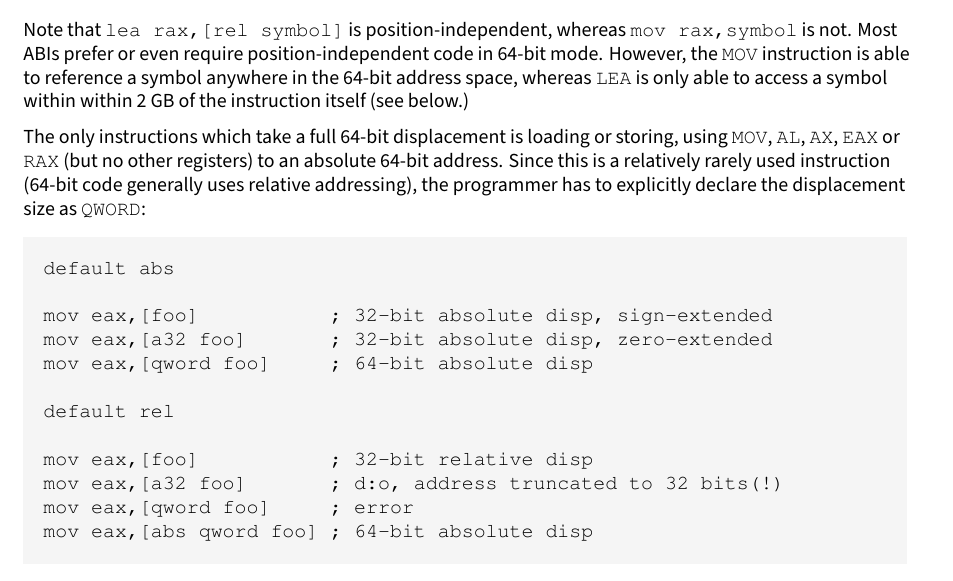
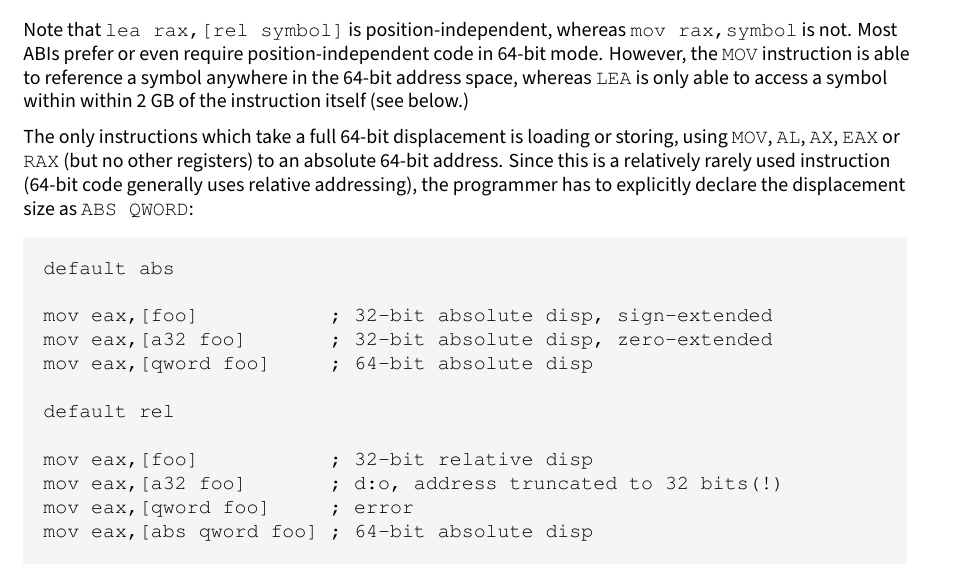
Before and after one commit to cyrillos/nasm-doc, a LaTeX book (src/nasm.tex, which reads src/64bit.tex): part of page 4 of 6, cut so that both start at the same text. Compiled offline with XeLaTeX.

Commit message:
update
Signed-off-by: Cyrill Gorcunov <gorcunov@gmail.com>

```diff
--- a/src/64bit.tex
+++ b/src/64bit.tex
@@ -111,7 +111,7 @@ is loading or storing, using \code{MOV}, \code{AL}, \code{AX}, \code{EAX}
 or \code{RAX} (but no other registers) to an absolute 64-bit address.
 Since this is a relatively rarely used instruction (64-bit code
 generally uses relative addressing), the programmer has to explicitly
-declare the displacement size as \code{QWORD}:
+declare the displacement size as \code{ABS QWORD}:
 
 \begin{lstlisting}
 default abs
```
